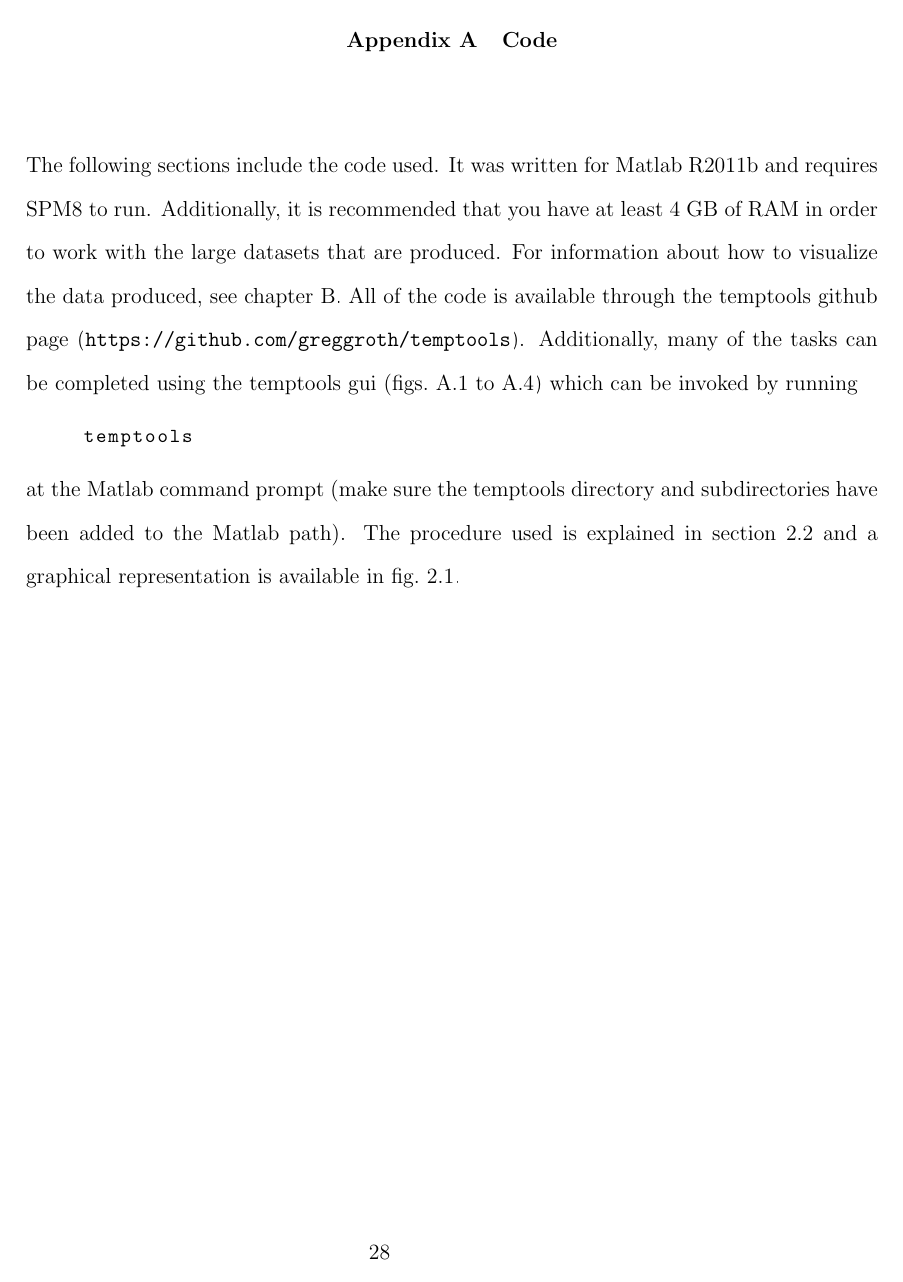
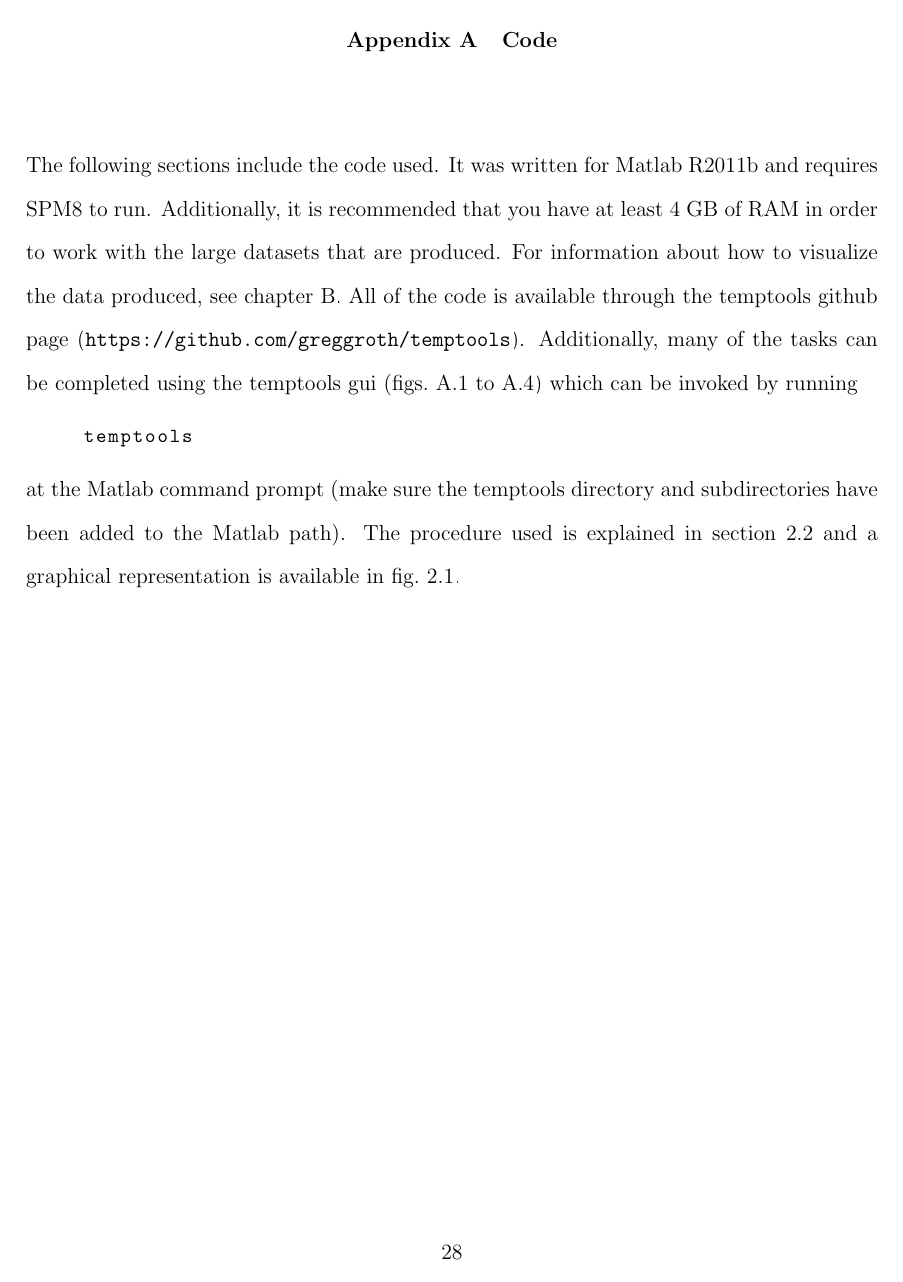
Before and after one commit to greggroth/thesis, a LaTeX thesis (thesis.tex, which reads gsuthesis.cls): page 39 of 92. Compiled offline with pdfLaTeX.

Commit message:
fixed page number location

```diff
--- a/gsuthesis.cls
+++ b/gsuthesis.cls
@@ -284,6 +284,8 @@
   \vskip 1.5em}
 \fi
 \newcommand{\makeabstract}{
+  \pagenumbering{roman}
+  \currentpdfbookmark{\abstractname}{link:abstract}
   \newpage
   \thispagestyle{empty}
   \begin{center}
@@ -296,7 +298,7 @@
     \vspace{0.2in}
     Under the Direction of \chair\\
     \vspace{0.2in}
-    \textsc{Abstract}
+    \textsc{\abstractname}
     \vspace{0.2in}
   \end{center}
   \abstracttext
@@ -848,6 +850,7 @@
   \onecolumn
 \fi
 
+\RequirePackage[top=1.0in, bottom=1.0in, left=1.0in, right=1.0in]{geometry}
 \RequirePackage{fancyhdr}
 \fancypagestyle{plain}{%
   \fancyhf{} % clear all header and footer fields
@@ -857,7 +860,6 @@
   }
 \pagestyle{plain}
 \RequirePackage[usenames,dvipsnames]{xcolor}
-\RequirePackage[top=1.0in, bottom=1.0in, left=1.0in, right=1.0in]{geometry}
 \RequirePackage[numbers]{natbib}
 \RequirePackage[pdftex]{graphicx}
 \RequirePackage{booktabs}
```
Also changed, not shown: thesis.tex (+0 -2 lines).
